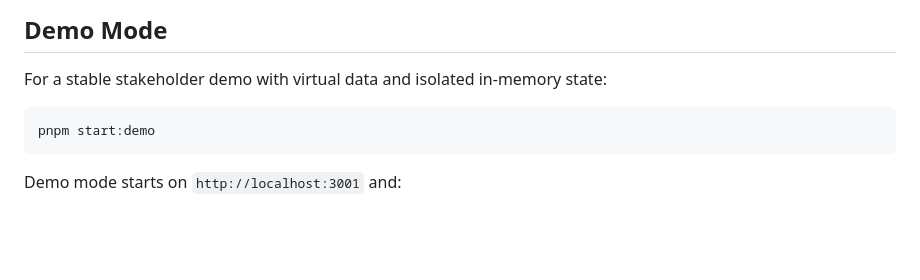
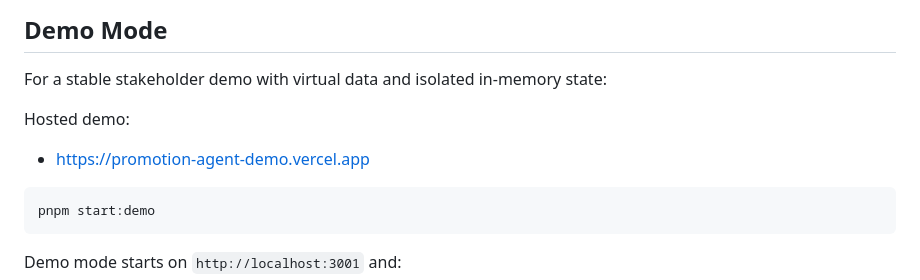
Before and after one commit to ColinLi98/promotion-agent, a Markdown page: README.md, the part around the change. Rendered like a GitHub page; blank space fills up the shorter version.

Commit message:
Add hosted demo URL to README

````diff
--- a/README.md
+++ b/README.md
@@ -53,6 +53,10 @@ Server starts on `http://localhost:3000`.
 ## Demo Mode
 
 For a stable stakeholder demo with virtual data and isolated in-memory state:
+
+Hosted demo:
+
+- https://promotion-agent-demo.vercel.app
 
 ```bash
 pnpm start:demo
````
